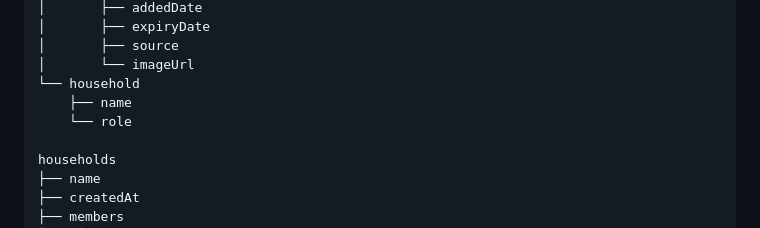
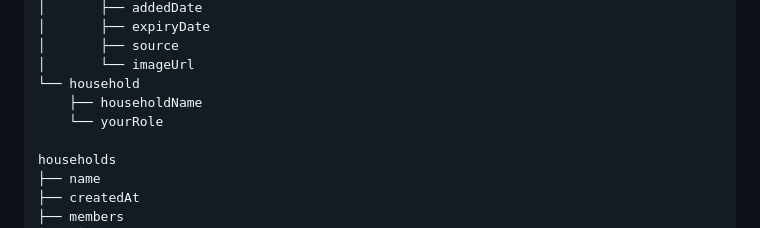
Before and after one commit to FrostyDrake/Fridge-Tracker_v1, a Markdown page: README.md, the part around the change. Drawn GitHub-style.

Commit message:
Changed the name and role field under user household for more clarity.

```diff
--- a/README.md
+++ b/README.md
@@ -67,8 +67,8 @@ User
 │       ├── source
 │       └── imageUrl
 └── household
-    ├── name
-	└── role
+    ├── householdName
+	└── yourRole
 
 households
 ├── name
```
